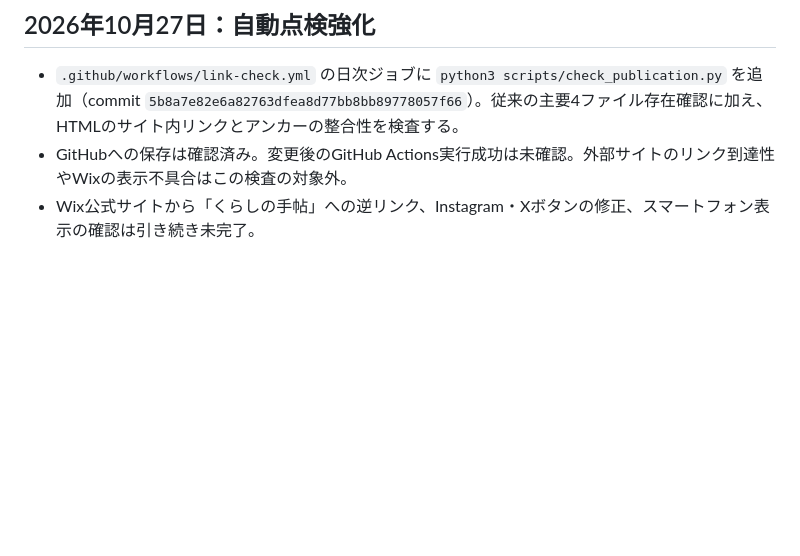
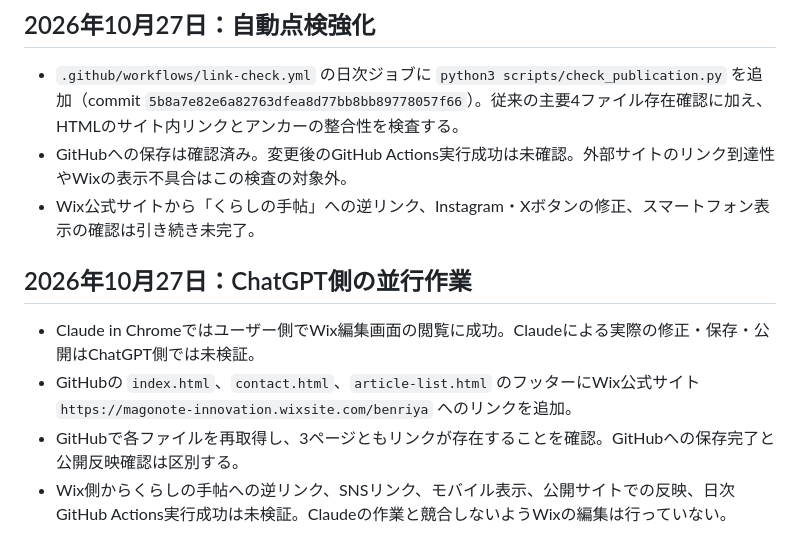
Before and after one commit to magonoteinnovation-ctrl/ai-revenue-site, a Markdown page: 作業引継ぎ.md, the part around the change. GitHub-like rendering; blank space fills up the shorter version.

Commit message:
Record verified parallel content-site updates and remaining Wix checks

```diff
--- a/作業引継ぎ.md
+++ b/作業引継ぎ.md
@@ -135,3 +135,10 @@
 - `.github/workflows/link-check.yml` の日次ジョブに `python3 scripts/check_publication.py` を追加（commit `5b8a7e82e6a82763dfea8d77bb8bb89778057f66`）。従来の主要4ファイル存在確認に加え、HTMLのサイト内リンクとアンカーの整合性を検査する。
 - GitHubへの保存は確認済み。変更後のGitHub Actions実行成功は未確認。外部サイトのリンク到達性やWixの表示不具合はこの検査の対象外。
 - Wix公式サイトから「くらしの手帖」への逆リンク、Instagram・Xボタンの修正、スマートフォン表示の確認は引き続き未完了。
+
+
+## 2026年10月27日：ChatGPT側の並行作業
+- Claude in Chromeではユーザー側でWix編集画面の閲覧に成功。Claudeによる実際の修正・保存・公開はChatGPT側では未検証。
+- GitHubの `index.html`、`contact.html`、`article-list.html` のフッターにWix公式サイト `https://magonote-innovation.wixsite.com/benriya` へのリンクを追加。
+- GitHubで各ファイルを再取得し、3ページともリンクが存在することを確認。GitHubへの保存完了と公開反映確認は区別する。
+- Wix側からくらしの手帖への逆リンク、SNSリンク、モバイル表示、公開サイトでの反映、日次GitHub Actions実行成功は未検証。Claudeの作業と競合しないようWixの編集は行っていない。
```
